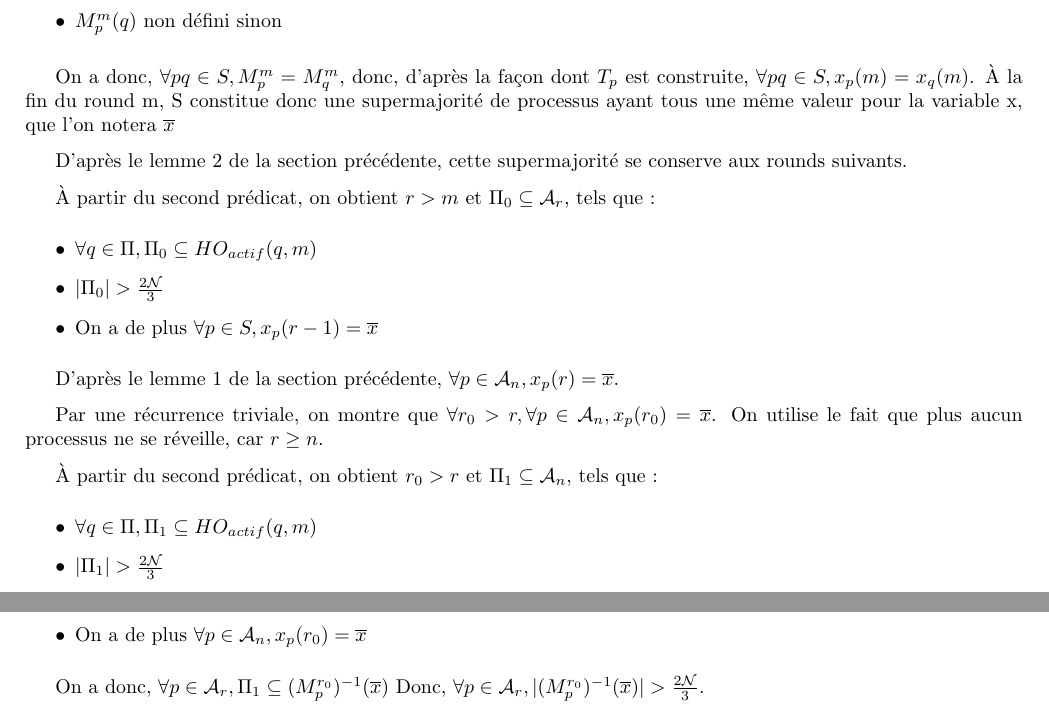
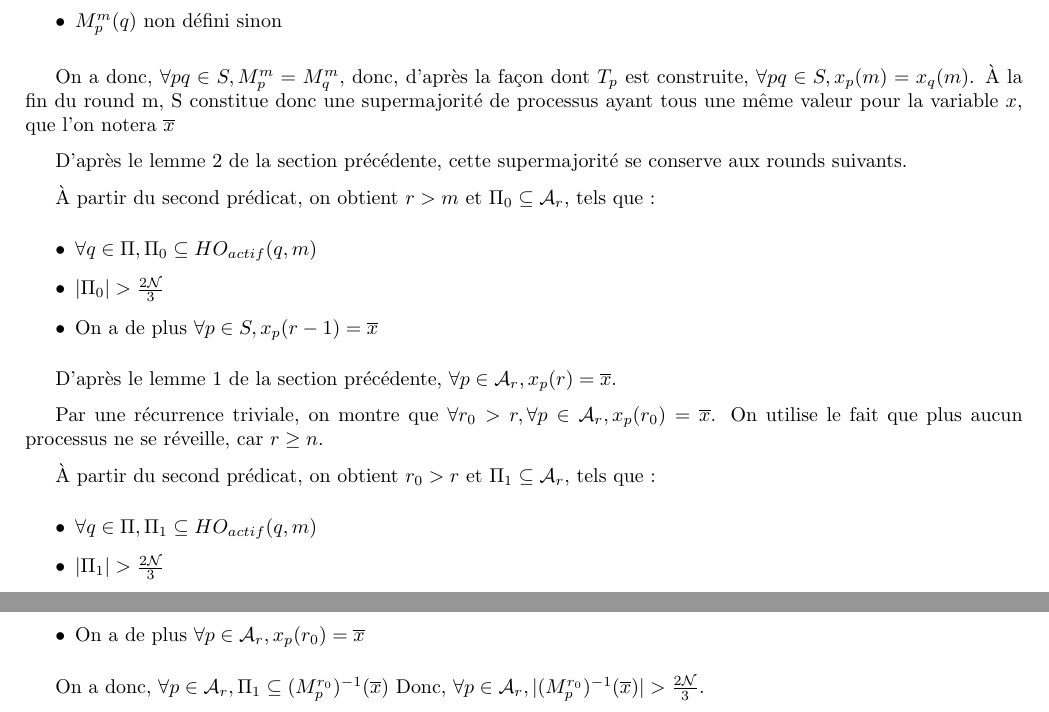
Before and after one commit to louisdm31/asynchroneous_starts_HO_model, a LaTeX document (prevue_one_third_rule.tex): two parts of pages 6 and 7 of 7, joined at a grey line, cut so that both start at the same text. Compiled offline with pdfLaTeX; a LaTeX package or settings file that is missing is left out.

Commit message:
micro-détails

```diff
--- a/prevue_one_third_rule.tex
+++ b/prevue_one_third_rule.tex
@@ -392,7 +392,7 @@ On prouve la terminaison pour toute exécution de l'algorithme dont le graphe dy
 	\end{itemize}
 
 	On a donc, $\forall p q \in S, M_p^m = M_q^m$, donc, d'après la façon dont $T_p$ est construite, $\forall p q \in S, x_p(m) = x_q(m)$.
-	À la fin du round m, S constitue donc une supermajorité de processus ayant tous une même valeur pour la variable x, que l'on notera $\overline{x}$
+	À la fin du round m, S constitue donc une supermajorité de processus ayant tous une même valeur pour la variable $x$, que l'on notera $\overline{x}$
 
 D'après le lemme 2 de la section précédente, cette supermajorité se conserve aux rounds suivants.
 
@@ -405,18 +405,18 @@ D'après le lemme 2 de la section précédente, cette supermajorité se conserve
 
 	\end{itemize}
 
-	D'après le lemme 1 de la section précédente, $\forall p \in \mathcal{A}_n, x_p(r) = \overline{x}$.
+	D'après le lemme 1 de la section précédente, $\forall p \in \mathcal{A}_r, x_p(r) = \overline{x}$.
 
-	Par une récurrence triviale, on montre que  $\forall r_0 > r, \forall p \in \mathcal{A}_n, x_p(r_0) = \overline{x}$.
+	Par une récurrence triviale, on montre que  $\forall r_0 > r, \forall p \in \mathcal{A}_r, x_p(r_0) = \overline{x}$.
 	On utilise le fait que plus aucun processus ne se réveille, car $r \geq n$.
 
 
-	À partir du second prédicat, on obtient $r_0 > r$ et $\Pi_1 \subseteq \mathcal{A}_n$, tels que :
+	À partir du second prédicat, on obtient $r_0 > r$ et $\Pi_1 \subseteq \mathcal{A}_r$, tels que :
 	\begin{itemize}
 
 		\item $\forall q \in \Pi, \Pi_1 \subseteq HO_{actif}(q, m)$
 		\item $|\Pi_1| > \frac{2\mathcal{N}}{3}$
-		\item On a de plus $\forall p \in \mathcal{A}_n, x_p(r_0) = \overline{x}$
+		\item On a de plus $\forall p \in \mathcal{A}_r, x_p(r_0) = \overline{x}$
 
 	\end{itemize}
 
```
Also changed, not shown: 2 other files.
